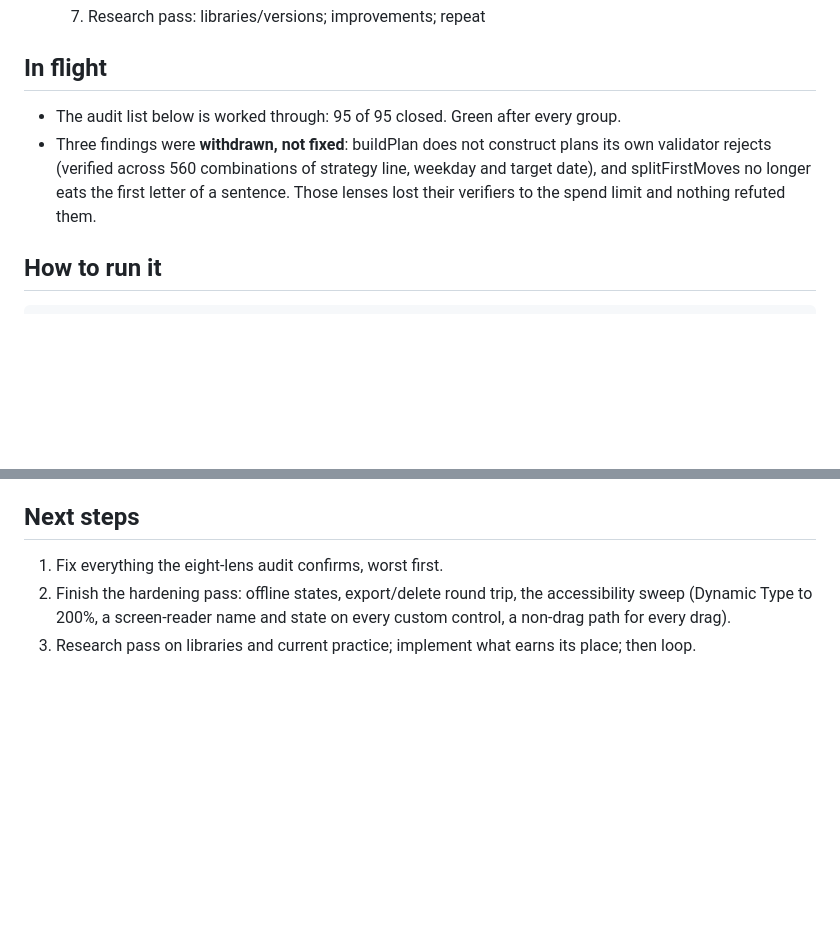
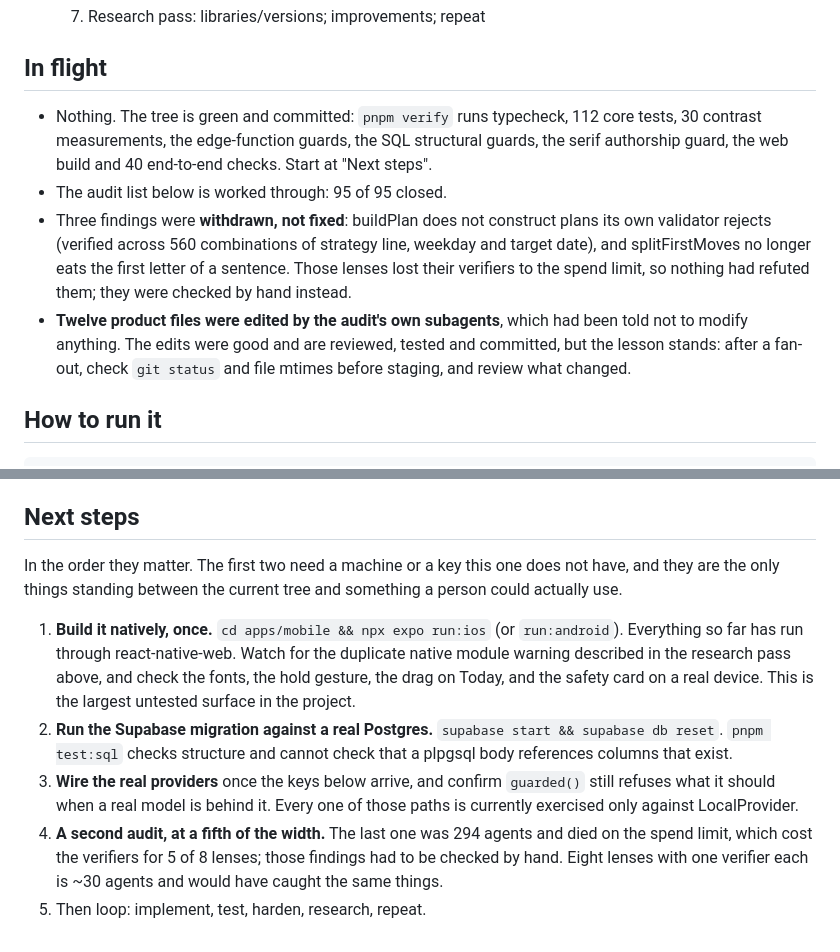
Before and after one commit to tiltedneedle/Motivational_App, a Markdown page: PROGRESS.md, 2 parts joined by grey strips. GitHub-like rendering; blank space fills up the shorter version.

Commit message:
PROGRESS: the tree is green and the next steps need a device and a database
Nothing is in flight. The next two things that matter both need something this
environment does not have: a native build, and a real Postgres to run the
migration against. Everything else has been verified here.

Co-Authored-By: Claude Opus 5 <noreply@anthropic.com>

````diff
--- a/PROGRESS.md
+++ b/PROGRESS.md
@@ -21,8 +21,20 @@ Companions: The Authoring Script (every prompt), the Flow Atlas (every flow), th
 - [ ] 7. Research pass: libraries/versions; improvements; repeat
 
 ## In flight
-- The audit list below is worked through: 95 of 95 closed. Green after every group.
-- Three findings were **withdrawn, not fixed**: buildPlan does not construct plans its own validator rejects (verified across 560 combinations of strategy line, weekday and target date), and splitFirstMoves no longer eats the first letter of a sentence. Those lenses lost their verifiers to the spend limit and nothing refuted them.
+- Nothing. The tree is green and committed: `pnpm verify` runs typecheck, 112
+  core tests, 30 contrast measurements, the edge-function guards, the SQL
+  structural guards, the serif authorship guard, the web build and 40
+  end-to-end checks. Start at "Next steps".
+- The audit list below is worked through: 95 of 95 closed.
+- Three findings were **withdrawn, not fixed**: buildPlan does not construct
+  plans its own validator rejects (verified across 560 combinations of strategy
+  line, weekday and target date), and splitFirstMoves no longer eats the first
+  letter of a sentence. Those lenses lost their verifiers to the spend limit, so
+  nothing had refuted them; they were checked by hand instead.
+- **Twelve product files were edited by the audit's own subagents**, which had
+  been told not to modify anything. The edits were good and are reviewed, tested
+  and committed, but the lesson stands: after a fan-out, check `git status` and
+  file mtimes before staging, and review what changed.
 
 ## How to run it
 ```
@@ -256,6 +268,24 @@ Still not done here, and it needs a machine that can do it:
 - 2026-09-10: the timed rituals are tested with Playwright's `page.clock` rather than a test-only fast-forward hook, so the fifteen minutes in the test is the same fifteen minutes the product ships.
 
 ## Next steps
-1. Fix everything the eight-lens audit confirms, worst first.
-2. Finish the hardening pass: offline states, export/delete round trip, the accessibility sweep (Dynamic Type to 200%, a screen-reader name and state on every custom control, a non-drag path for every drag).
-3. Research pass on libraries and current practice; implement what earns its place; then loop.
+
+In the order they matter. The first two need a machine or a key this one does
+not have, and they are the only things standing between the current tree and
+something a person could actually use.
+
+1. **Build it natively, once.** `cd apps/mobile && npx expo run:ios` (or
+   `run:android`). Everything so far has run through react-native-web. Watch
+   for the duplicate native module warning described in the research pass above,
+   and check the fonts, the hold gesture, the drag on Today, and the safety card
+   on a real device. This is the largest untested surface in the project.
+2. **Run the Supabase migration against a real Postgres.** `supabase start &&
+   supabase db reset`. `pnpm test:sql` checks structure and cannot check that a
+   plpgsql body references columns that exist.
+3. **Wire the real providers** once the keys below arrive, and confirm
+   `guarded()` still refuses what it should when a real model is behind it.
+   Every one of those paths is currently exercised only against LocalProvider.
+4. **A second audit, at a fifth of the width.** The last one was 294 agents and
+   died on the spend limit, which cost the verifiers for 5 of 8 lenses; those
+   findings had to be checked by hand. Eight lenses with one verifier each is
+   ~30 agents and would have caught the same things.
+5. Then loop: implement, test, harden, research, repeat.
````
